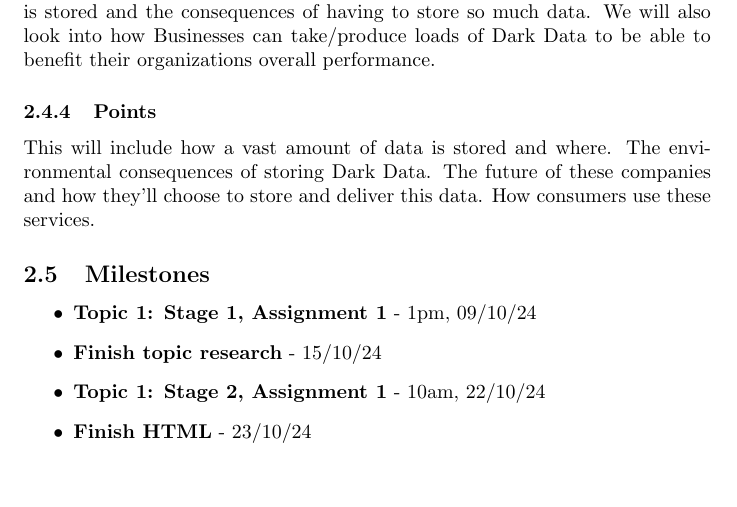
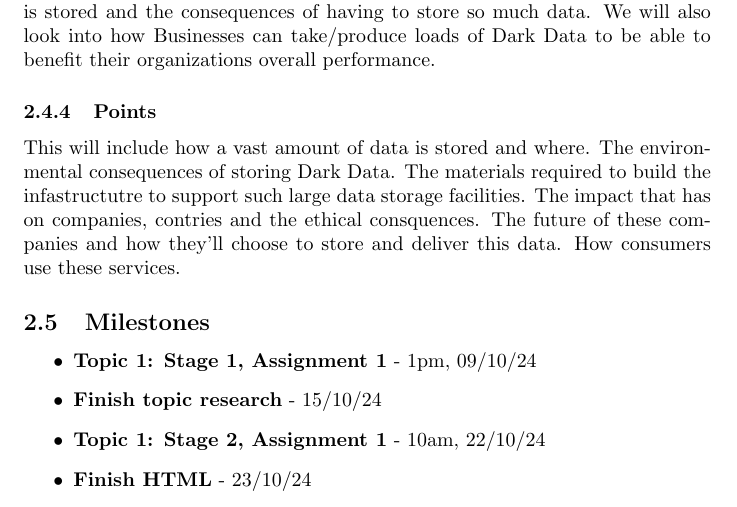
Before and after one commit to AaronF86/CS101-group27, a LaTeX document (stageOne/outline.tex): part of page 3 of 3, cut so that both start at the same text, the shorter picture padded with empty space. Compiled offline with pdfLaTeX.

Commit message:
Update outline.tex ryan

```diff
--- a/stageOne/outline.tex
+++ b/stageOne/outline.tex
@@ -57,6 +57,8 @@ consequences of them.
         \subsubsection{Points}
         This will include how a vast amount of data is stored and where.
         The environmental consequences of storing Dark Data.
+        The materials required to build the infastructutre to support such large data storage facilities.
+        The impact that has on companies, contries and the ethical consquences.
         The future of these companies and how they'll choose to store and deliver this data.
         How consumers use these services.
 
```
